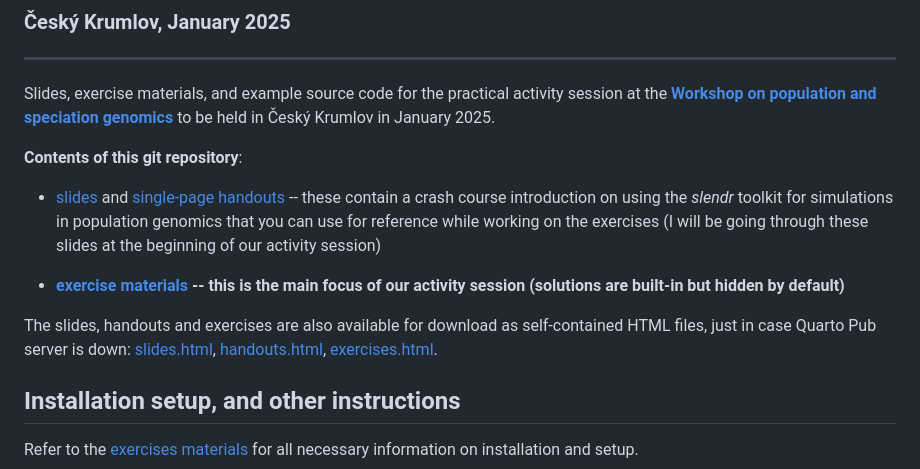
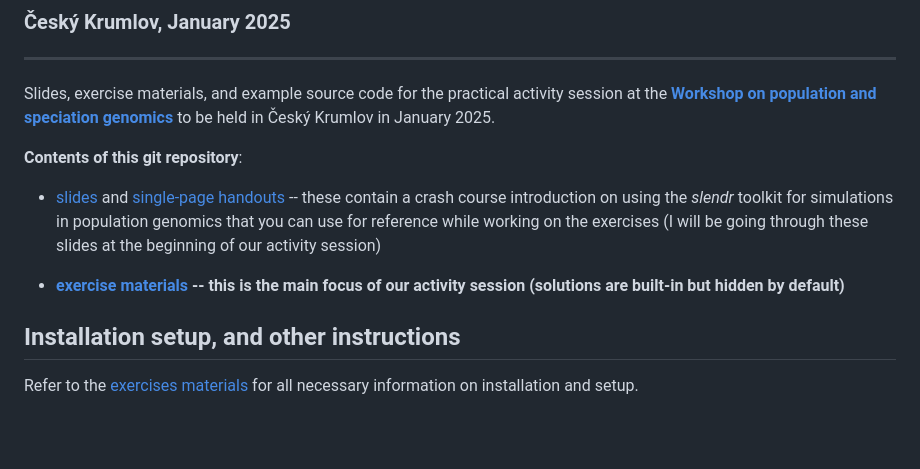
Before and after one commit to bodkan/cesky-krumlov-2025, a Markdown page: README.md, the part around one of its changes. GitHub-like rendering; blank space fills up the shorter version.

```diff
--- a/README.md
+++ b/README.md
@@ -26,10 +26,5 @@ activity session)
 -- this is the main focus of our activity session (solutions are built-in but
 hidden by default)**
-
-The slides, handouts and exercises are also available for download as
-self-contained HTML files, just in case Quarto Pub server is down:
-[slides.html](slides.html), [handouts.html](handouts.html),
-[exercises.html](exercises.html).
 
 ## Installation setup, and other instructions
 
```
Also changed, not shown: other parts of README.md (+3 -3 lines).
